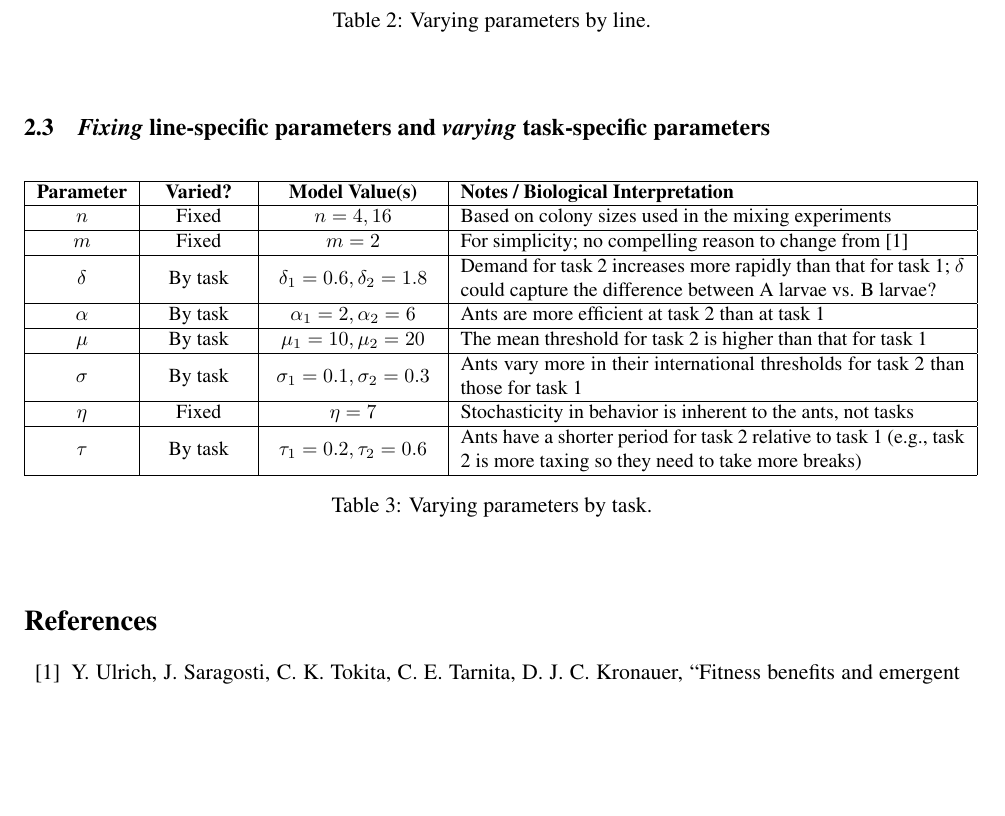
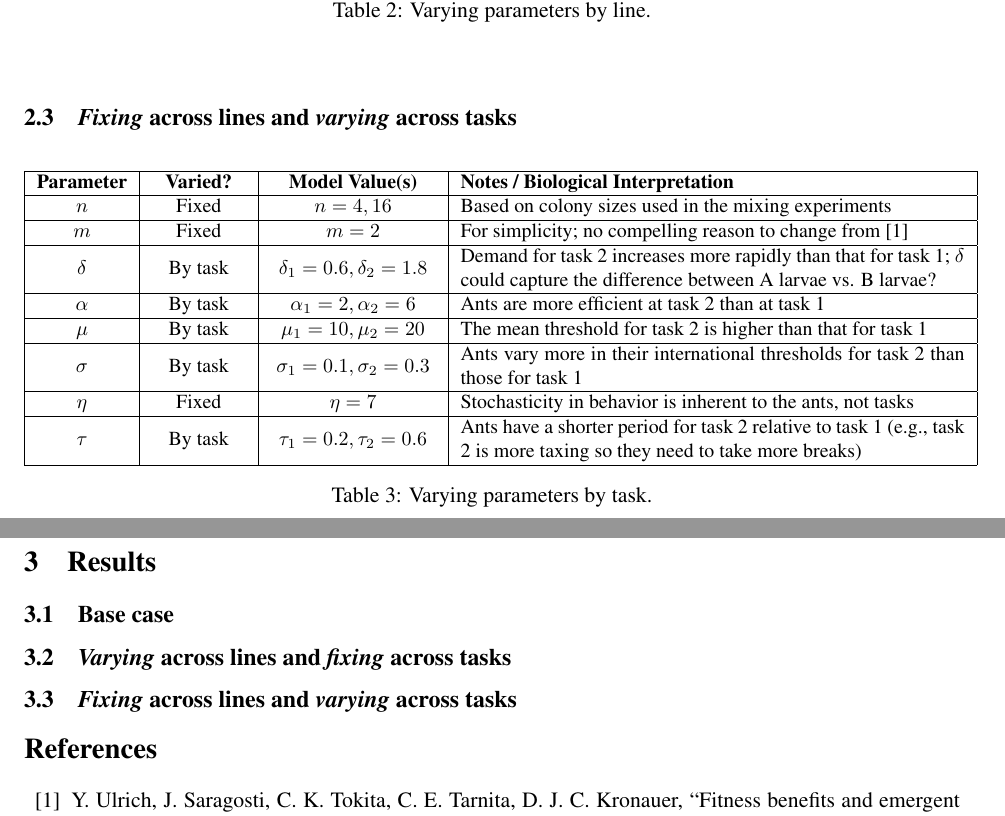
Before and after one commit to marikawakatsu/mixing-model, a LaTeX document (doc/exhaustive_search_draft.tex): part of page 2 of 2 before the commit and two parts of pages 2 and 3 of 3 after it, the two joined at a grey line, cut so that both start at the same text, the shorter picture padded with empty space. Compiled offline with pdfLaTeX.

Commit message:
Updates from ShareLaTeX

```diff
--- a/doc/exhaustive_search_draft.tex
+++ b/doc/exhaustive_search_draft.tex
@@ -188,7 +188,7 @@
 
 \title{Fixed Threshold Mixing Model ({\color{red}Draft})}
 \author{\hspace{0pt}\vspace{-30pt}}
-\date{Last updated: November 9, 2018}
+\date{Last updated: \today}
 
 \bibliographystyle{plain}
 
@@ -254,7 +254,7 @@ so that we can agree on what it is that we want the model to do.
   \end{center}
 \end{table}
 
-\subsection{\textit{Fixing} line-specific parameters and \textit{varying} task-specific parameters}
+\subsection{\textit{Fixing} across lines and \textit{varying} across tasks}
 
 \begin{table}[hbt!] \small
   \begin{center}
@@ -275,6 +275,13 @@ so that we can agree on what it is that we want the model to do.
   \end{center}
 \end{table}
 
+\section{Results}
+\subsection{Base case}
+
+\subsection{\textit{Varying} across lines and \textit{fixing} across tasks}
+
+\subsection{\textit{Fixing} across lines and \textit{varying} across tasks}
+
 \begin{thebibliography}{99}
 
 \bibitem{ulrich2018} Y. Ulrich, J. Saragosti, C. K. Tokita, C. E. Tarnita, D. J. C. Kronauer, ``Fitness benefits and emergent division of labour at the onset of group living,'' \textit{Nature}, vol. 560, pp. 635-638, Aug. 2018.
```
